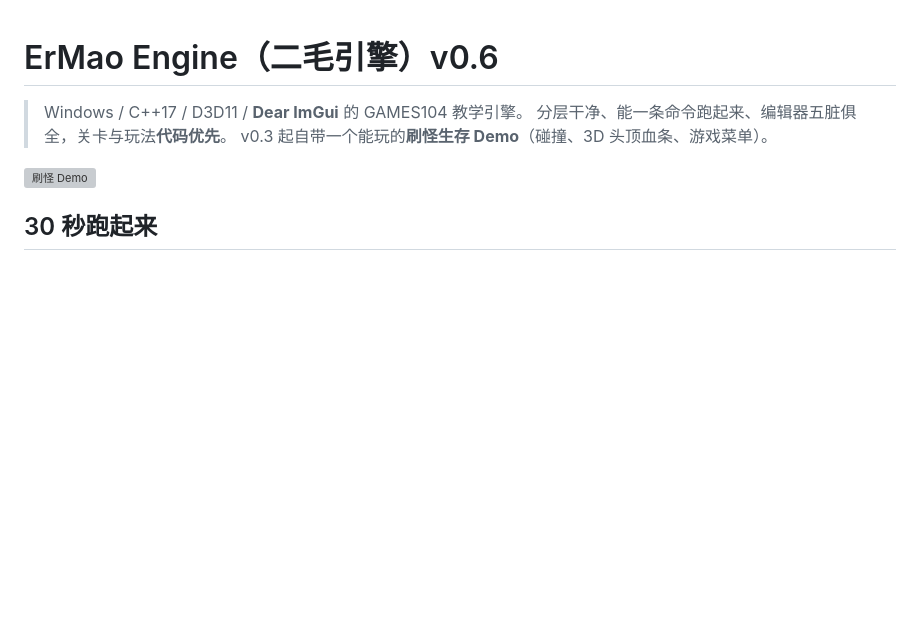
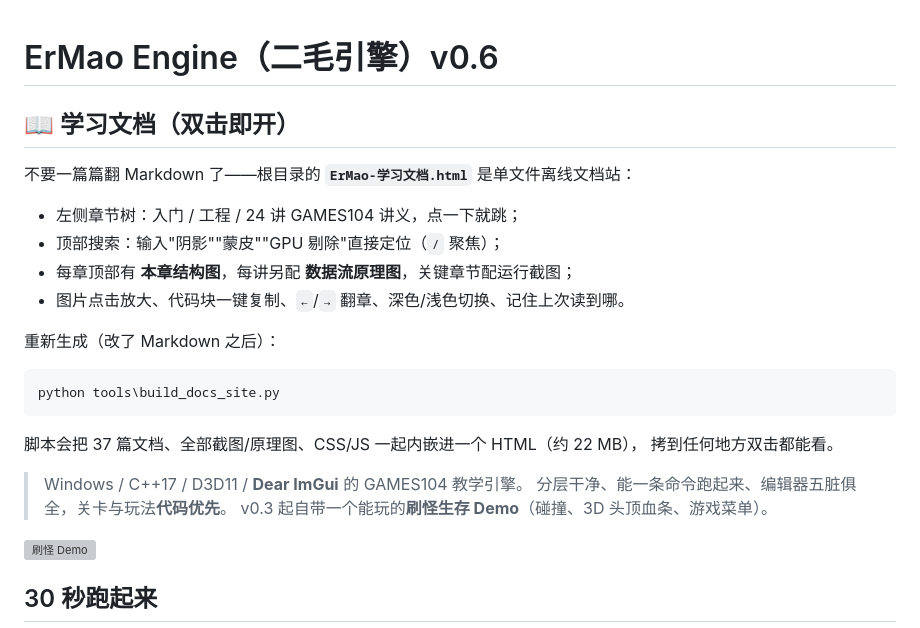
Before and after one commit to zhaoh008/ErMao, a Markdown page: README.md, the part around the change. Rendered like a GitHub page; blank space fills up the shorter version; grey boxes are pictures that could not be loaded.

Commit message:
docs: single-file offline HTML study site (sidebar/search/lightbox/theme, per-lecture diagrams + screenshots) and generator

````diff
--- a/README.md
+++ b/README.md
@@ -1,4 +1,23 @@
 # ErMao Engine（二毛引擎）v0.6
+
+## 📖 学习文档（双击即开）
+
+不要一篇篇翻 Markdown 了——根目录的 **`ErMao-学习文档.html`** 是单文件离线文档站：
+
+- 左侧章节树：入门 / 工程 / 24 讲 GAMES104 讲义，点一下就跳；
+- 顶部搜索：输入"阴影""蒙皮""GPU 剔除"直接定位（`/` 聚焦）；
+- 每章顶部有 **本章结构图**，每讲另配 **数据流原理图**，关键章节配运行截图；
+- 图片点击放大、代码块一键复制、`←`/`→` 翻章、深色/浅色切换、记住上次读到哪。
+
+重新生成（改了 Markdown 之后）：
+
+```bat
+python tools\build_docs_site.py
+```
+
+脚本会把 37 篇文档、全部截图/原理图、CSS/JS 一起内嵌进一个 HTML（约 22 MB），
+拷到任何地方双击都能看。
+
 
 > Windows / C++17 / D3D11 / **Dear ImGui** 的 GAMES104 教学引擎。
 > 分层干净、能一条命令跑起来、编辑器五脏俱全，关卡与玩法**代码优先**。
````
Also changed, not shown: docs/08-学习指南.md (+2 -0 lines), docs/screenshots/docs-site-00.png (added), docs/screenshots/docs-site-l08.png (added), docs/screenshots/docs-site-l23.png (added), docs/screenshots/docs-site.png (added), 4 other files.
